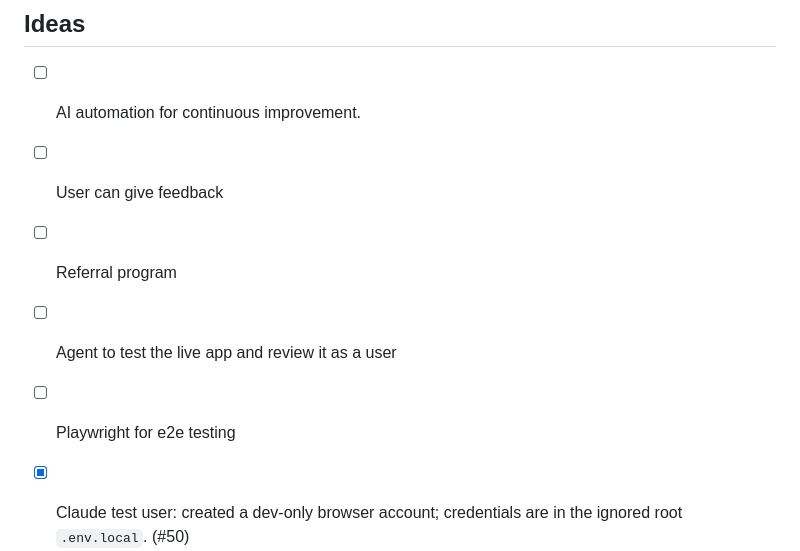
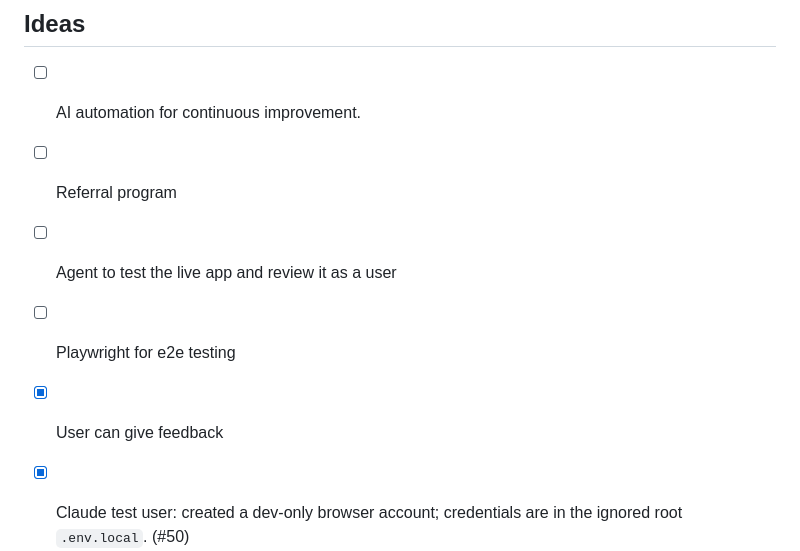
Before and after one commit to ernestbofill/strategy-trading-lab, a Markdown page: TODO.md, the part around one of its changes. GitHub-like rendering.

```diff
--- a/TODO.md
+++ b/TODO.md
@@ -53,8 +53,8 @@
 
 ## Ideas
 - [ ] AI automation for continuous improvement.
-- [ ] User can give feedback
 - [ ] Referral program
 - [ ] Agent to test the live app and review it as a user
 - [ ] Playwright for e2e testing
+- [x] User can give feedback
 - [x] Claude test user: created a dev-only browser account; credentials are in the ignored root `.env.local`. (#50)
```
Also changed, not shown: other parts of TODO.md (+3 -3 lines), ROADMAP.md (+3 -3 lines).
